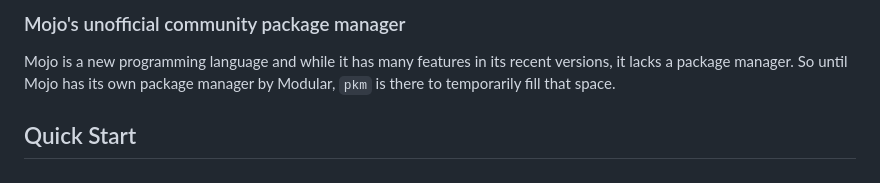
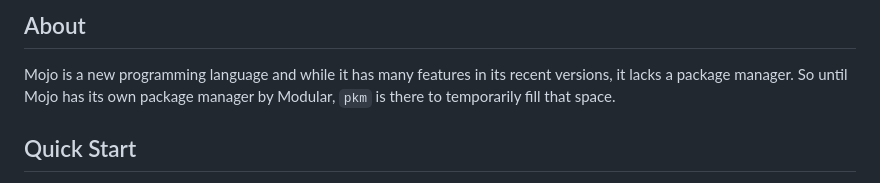
Before and after one commit to Hammad-hab/pkm, a Markdown page: README.md, the part around the change printed below. GitHub-like rendering.

Commit message:
Fixed README.md typos

```diff
--- a/README.md
+++ b/README.md
@@ -2,6 +5,5 @@
 
-### Mojo's unofficial community package manager
-
+## About
 Mojo is a new programming language and while it has many features in its recent versions, it lacks a package manager. So until Mojo has its own package manager by Modular, `pkm` is there to temporarily fill that space.
 
 ## Quick Start
```
Also changed, not shown: other parts of README.md (+4 -1 lines).
